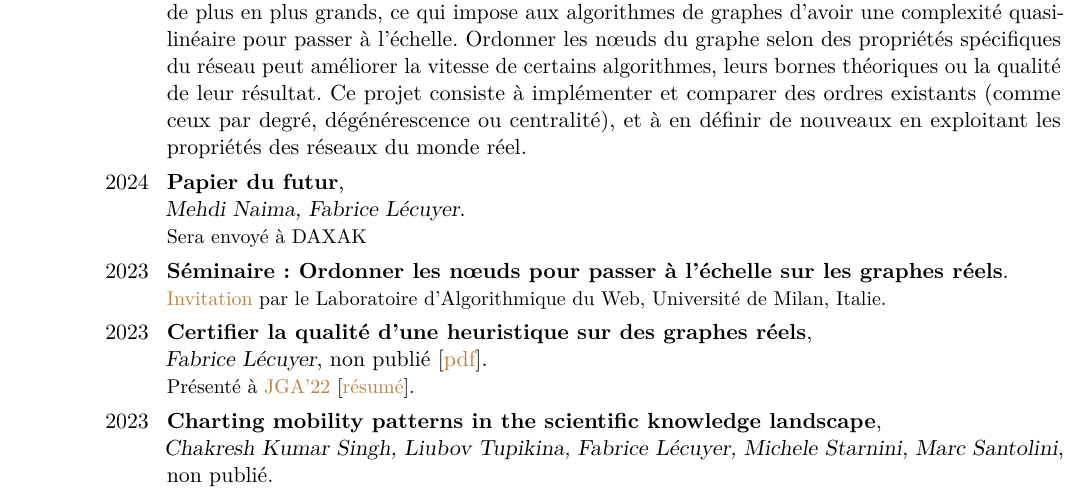
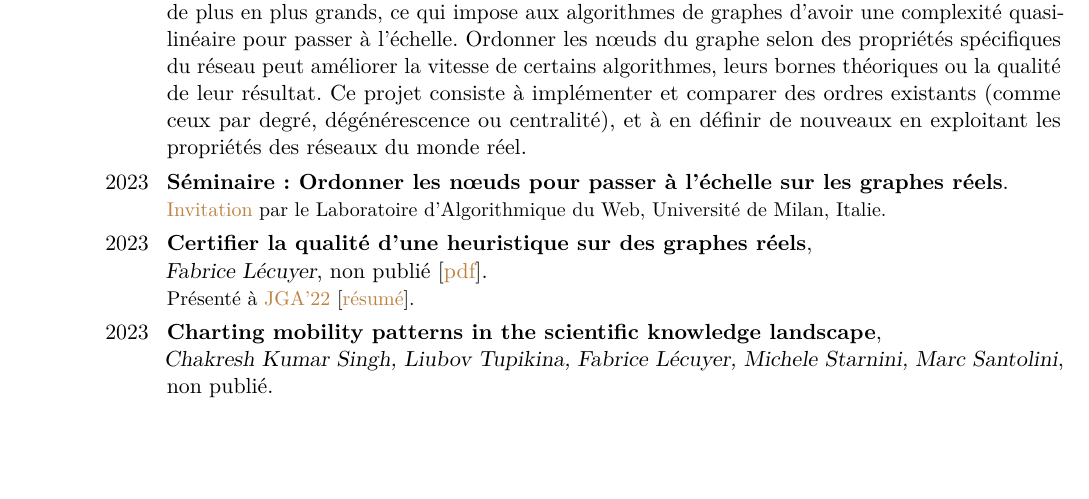
Before and after one commit to lecfab/CV_fr, a LaTeX CV (main.tex): part of page 1 of 2, cut so that both start at the same text, the shorter picture padded with empty space. Compiled offline with pdfLaTeX.

Commit message:
update from ./CV-generate.sh

```diff
--- a/main.tex
+++ b/main.tex
@@ -51,7 +51,6 @@
 }
 \cvitem{Description}{Les réseaux générés par les études de différents domaines (biologie, réseaux sociaux, web) sont de plus en plus grands, ce qui impose aux algorithmes de graphes d'avoir une complexité quasi-linéaire pour passer à l'échelle. Ordonner les nœuds du graphe selon des propriétés spécifiques du réseau peut améliorer la vitesse de certains algorithmes, leurs bornes théoriques ou la qualité de leur résultat. Ce projet consiste à implémenter et comparer des ordres existants (comme ceux par degré, dégénérescence ou centralité), et à en définir de nouveaux en exploitant les propriétés des réseaux du monde réel.
 }
-\cventry{2024}{Papier du futur}{\hfill\break Mehdi Naima, Fabrice Lécuyer}{}{}{Sera envoyé à DAXAK}
 \cventry{2023}{Séminaire : Ordonner les nœuds pour passer à l'échelle sur les graphes réels}{}{}{}{\link[Invitation]{https://www.di.unimi.it/ecm/home/aggiornamenti-e-archivi/tutte-le-notizie/content/ordering-nodes-to-scale-to-massive-real-world-networks.0000.UNIMIDIRE-102347} par le Laboratoire d'Algorithmique du Web, Université de Milan, Italie.
 }
 \cventry{2023}{Certifier la qualité d’une heuristique sur des graphes réels}{\hfill\break Fabrice Lécuyer}{non publié [\link[pdf]{https://fabrice.lecuyer.me/public/pdf/Lecuyer_2022_Quality-certification.pdf}]}{}{Présenté à \link[JGA'22]{https://jga2022.sciencesconf.org} [\link[résumé]{https://fabrice.lecuyer.me/public/pdf/Lecuyer_2022_JGA.pdf}].}
```
